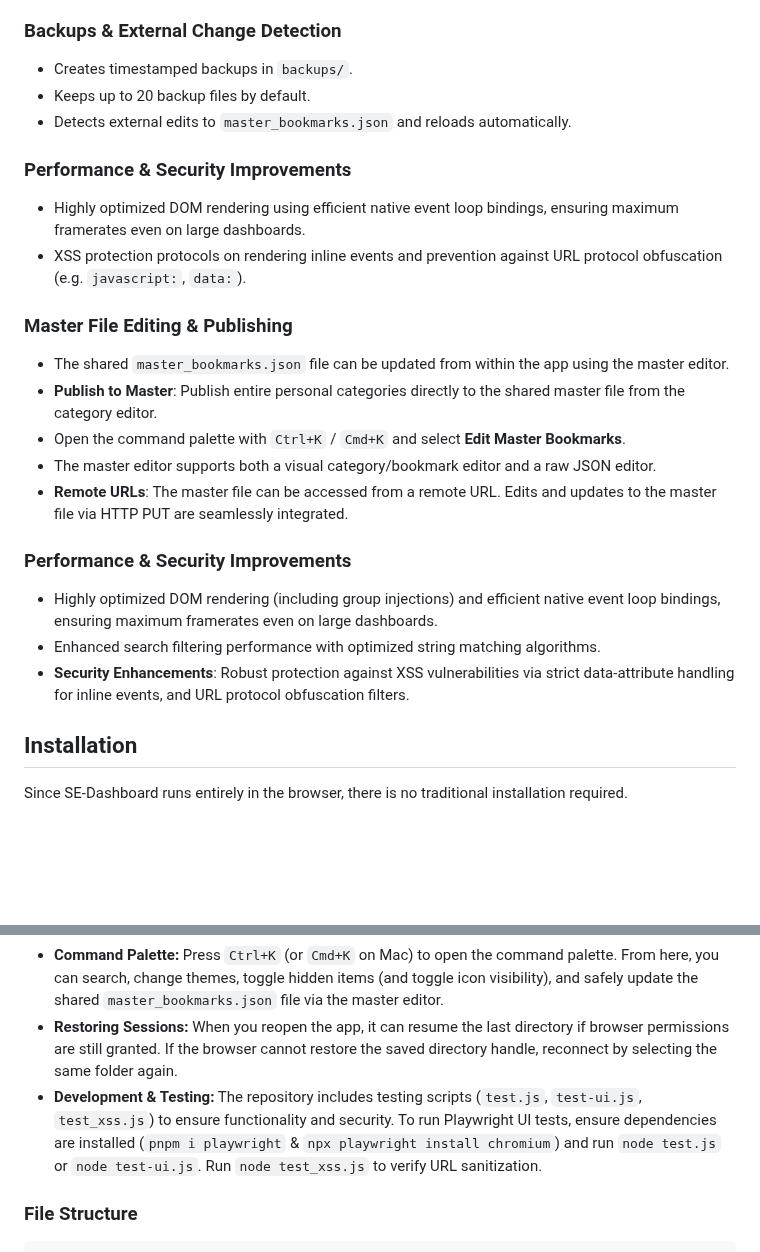
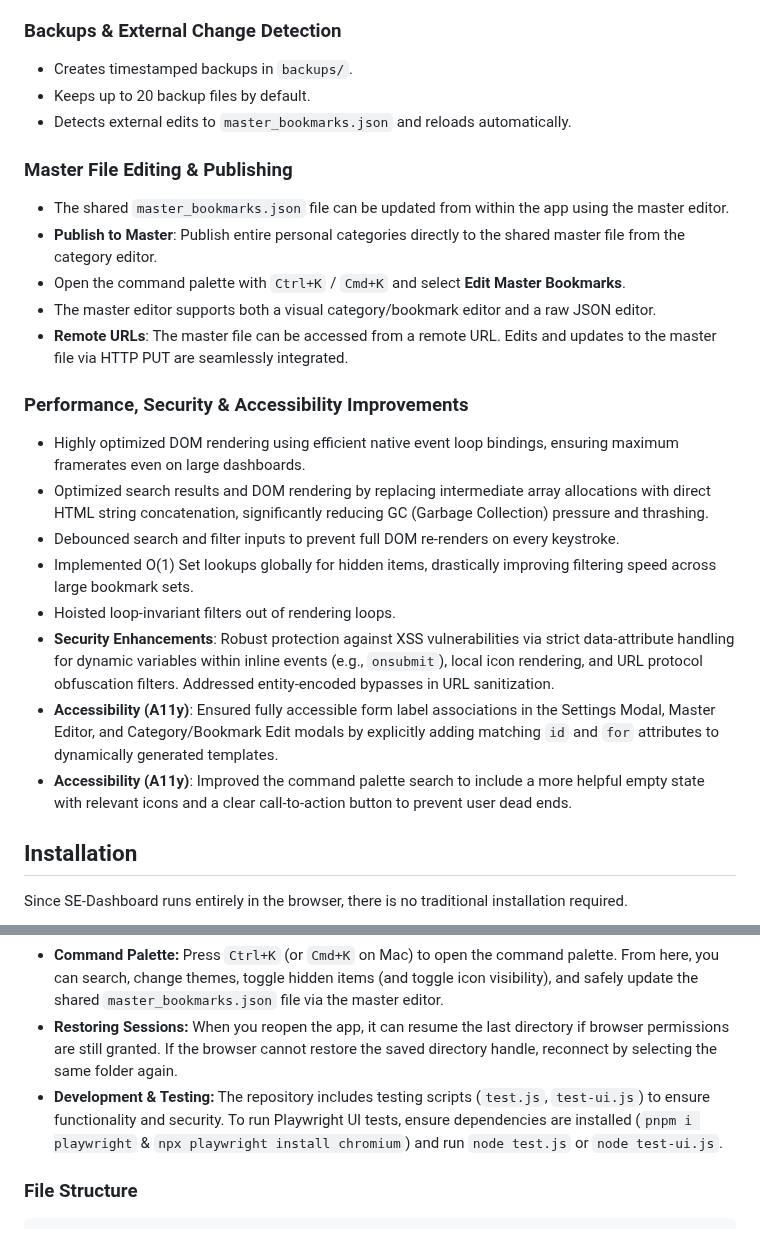
Before and after one commit to ddcash/SE-Dashboard, a Markdown page: README.md, 2 parts joined by grey strips. Drawn GitHub-style; blank space fills up the shorter version.

Commit message:
docs: Update README and Plan to reflect recent changes
Co-authored-by: ddcash <25888001+ddcash@users.noreply.github.com>

```diff
--- a/README.md
+++ b/README.md
@@ -56,10 +56,6 @@ SE-Dashboard is a local-first bookmark and link manager built to run entirely in
 - Keeps up to 20 backup files by default.
 - Detects external edits to `master_bookmarks.json` and reloads automatically.
 
-### Performance & Security Improvements
-- Highly optimized DOM rendering using efficient native event loop bindings, ensuring maximum framerates even on large dashboards.
-- XSS protection protocols on rendering inline events and prevention against URL protocol obfuscation (e.g. `javascript:`, `data:`).
-
 ### Master File Editing & Publishing
 - The shared `master_bookmarks.json` file can be updated from within the app using the master editor.
 - **Publish to Master**: Publish entire personal categories directly to the shared master file from the category editor.
@@ -67,10 +63,15 @@ SE-Dashboard is a local-first bookmark and link manager built to run entirely in
 - The master editor supports both a visual category/bookmark editor and a raw JSON editor.
 - **Remote URLs**: The master file can be accessed from a remote URL. Edits and updates to the master file via HTTP PUT are seamlessly integrated.
 
-### Performance & Security Improvements
-- Highly optimized DOM rendering (including group injections) and efficient native event loop bindings, ensuring maximum framerates even on large dashboards.
-- Enhanced search filtering performance with optimized string matching algorithms.
-- **Security Enhancements**: Robust protection against XSS vulnerabilities via strict data-attribute handling for inline events, and URL protocol obfuscation filters.
+### Performance, Security & Accessibility Improvements
+- Highly optimized DOM rendering using efficient native event loop bindings, ensuring maximum framerates even on large dashboards.
+- Optimized search results and DOM rendering by replacing intermediate array allocations with direct HTML string concatenation, significantly reducing GC (Garbage Collection) pressure and thrashing.
+- Debounced search and filter inputs to prevent full DOM re-renders on every keystroke.
+- Implemented O(1) Set lookups globally for hidden items, drastically improving filtering speed across large bookmark sets.
+- Hoisted loop-invariant filters out of rendering loops.
+- **Security Enhancements**: Robust protection against XSS vulnerabilities via strict data-attribute handling for dynamic variables within inline events (e.g., `onsubmit`), local icon rendering, and URL protocol obfuscation filters. Addressed entity-encoded bypasses in URL sanitization.
+- **Accessibility (A11y)**: Ensured fully accessible form label associations in the Settings Modal, Master Editor, and Category/Bookmark Edit modals by explicitly adding matching `id` and `for` attributes to dynamically generated templates.
+- **Accessibility (A11y)**: Improved the command palette search to include a more helpful empty state with relevant icons and a clear call-to-action button to prevent user dead ends.
 
 ## Installation
 
@@ -98,7 +99,7 @@ Since SE-Dashboard runs entirely in the browser, there is no traditional install
 - **Using Assets:** Upload images for custom icons or backgrounds, and preview them via the new asset gallery preview.
 - **Command Palette:** Press `Ctrl+K` (or `Cmd+K` on Mac) to open the command palette. From here, you can search, change themes, toggle hidden items (and toggle icon visibility), and safely update the shared `master_bookmarks.json` file via the master editor.
 - **Restoring Sessions:** When you reopen the app, it can resume the last directory if browser permissions are still granted. If the browser cannot restore the saved directory handle, reconnect by selecting the same folder again.
-- **Development & Testing:** The repository includes testing scripts (`test.js`, `test-ui.js`, `test_xss.js`) to ensure functionality and security. To run Playwright UI tests, ensure dependencies are installed (`pnpm i playwright` & `npx playwright install chromium`) and run `node test.js` or `node test-ui.js`. Run `node test_xss.js` to verify URL sanitization.
+- **Development & Testing:** The repository includes testing scripts (`test.js`, `test-ui.js`) to ensure functionality and security. To run Playwright UI tests, ensure dependencies are installed (`pnpm i playwright` & `npx playwright install chromium`) and run `node test.js` or `node test-ui.js`.
 
 ### File Structure
 
```
Also changed, not shown: DOCS/bookmark_manager_plan.md (+3 -1 lines).
